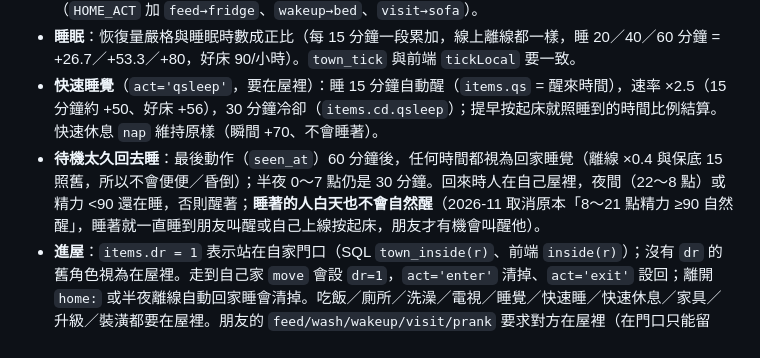
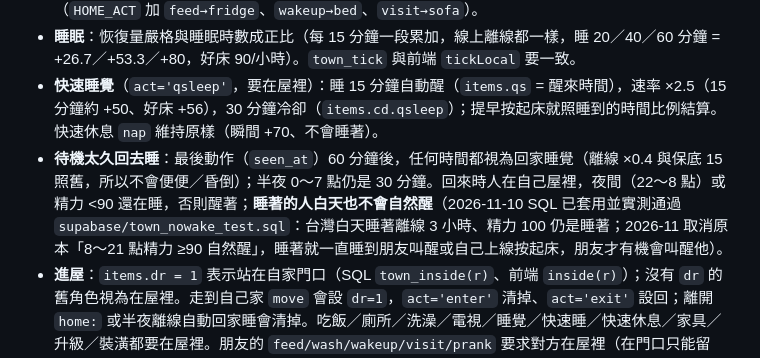
Before and after one commit to jackycheung0408/life-simulator, a Markdown page: CLAUDE.md, the part around the change. Rendered like a GitHub page.

Commit message:
CLAUDE.md：白天不自然醒 SQL 已套用並實測通過
Co-Authored-By: Claude Sonnet 5.5 <noreply@anthropic.com>

```diff
--- a/CLAUDE.md
+++ b/CLAUDE.md
@@ -297,7 +297,7 @@
 - **走進朋友家**（2026-11-09 SQL 已套用並實測通過：先 `supabase/town_visit.sql`、再整份 `town.sql`；門口煮飯／洗澡／叫醒／串門子被擋、惡作劇／丟雞蛋／留言可以、屋主在門口或關係 −30 進不去、進去後煮飯洗澡可以、走開或出門清掉 `fv`；實測 `supabase/town_visit_test.sql`，最後 rollback，結果在錯誤訊息 REPORT）：獨立 RPC `town_visit(rid,pin,op,target)`（op = enter／exit），資料 `items.fv` = 屋主 id，**只有「人在 home:屋主 且 fv = 屋主 id」才算在他家屋裡**（SQL `town_vin`、前端 `vin(r)`；缺值＝在門外，舊角色不受影響，和自己家的 `items.dr`、設施的 `items.fi` 互不相干）。進去要：站在他家門口、你沒睡、沒入獄、他在屋裡（`town_inside`）、好感 ≥ −20（太差不讓進）。`town.sql` 的移動、離線回家睡、入獄都會清掉 `fv`；`town_act` 的 `feed／wash／wakeup／visit` 要求 `fv` = 對方，**門口只能留言、放禮物、丟雞蛋、惡作劇、看室內**。前端：門口面板只有「進去」＋門口那幾顆，進去後才有煮飯、洗澡、叫醒、串門子、面對面互動與「出門」；面板下方的室內畫面（`roomOf` 的 `visit`、`inn`）**站門口只畫屋主，進去後才畫你**（`drawRoom` 的 `here` 加上 `vin` 的訪客），進屋的訪客不畫在地圖街上（`frame` 過濾）；朋友互動走到家具旁播動畫（`HOME_ACT` 加 `feed→fridge`、`wakeup→bed`、`visit→sofa`）。
 - **睡眠**：恢復量嚴格與睡眠時數成正比（每 15 分鐘一段累加，線上離線都一樣，睡 20／40／60 分鐘 = +26.7／+53.3／+80，好床 90/小時）。`town_tick` 與前端 `tickLocal` 要一致。
 - **快速睡覺**（`act='qsleep'`，要在屋裡）：睡 15 分鐘自動醒（`items.qs` = 醒來時間），速率 ×2.5（15 分鐘約 +50、好床 +56），30 分鐘冷卻（`items.cd.qsleep`）；提早按起床就照睡到的時間比例結算。快速休息 `nap` 維持原樣（瞬間 +70、不會睡著）。
-- **待機太久回去睡**：最後動作（`seen_at`）60 分鐘後，任何時間都視為回家睡覺（離線 ×0.4 與保底 15 照舊，所以不會便便／昏倒）；半夜 0～7 點仍是 30 分鐘。回來時人在自己屋裡，夜間（22～8 點）或精力 <90 還在睡，否則醒著；**睡著的人白天也不會自然醒**（2026-11 取消原本「8～21 點精力 ≥90 自然醒」，睡著就一直睡到朋友叫醒或自己上線按起床，朋友才有機會叫醒他）。
+- **待機太久回去睡**：最後動作（`seen_at`）60 分鐘後，任何時間都視為回家睡覺（離線 ×0.4 與保底 15 照舊，所以不會便便／昏倒）；半夜 0～7 點仍是 30 分鐘。回來時人在自己屋裡，夜間（22～8 點）或精力 <90 還在睡，否則醒著；**睡著的人白天也不會自然醒**（2026-11-10 SQL 已套用並實測通過 `supabase/town_nowake_test.sql`：台灣白天睡著離線 3 小時、精力 100 仍是睡著；2026-11 取消原本「8～21 點精力 ≥90 自然醒」，睡著就一直睡到朋友叫醒或自己上線按起床，朋友才有機會叫醒他）。
 - **進屋**：`items.dr = 1` 表示站在自家門口（SQL `town_inside(r)`、前端 `inside(r)`）；沒有 `dr` 的舊角色視為在屋裡。走到自己家 `move` 會設 `dr=1`，`act='enter'` 清掉、`act='exit'` 設回；離開 `home:` 或半夜離線自動回家睡會清掉。吃飯／廁所／洗澡／電視／睡覺／快速睡／快速休息／家具／升級／裝潢都要在屋裡。朋友的 `feed/wash/wakeup/visit/prank` 要求對方在屋裡（在門口只能留言、放禮物、丟雞蛋）。膀胱歸零：在屋裡才是「弄髒房間」，在門口算路上便便。地圖上在屋裡的人不畫、窗戶亮燈。
 - **路上壞事**（`town_tick`）：`place='street'`、醒著、上線中（距 `seen_at` <30 分鐘），每 15 分鐘約 20%（幸運兒 10%）：野狗（精力 −10）、鳥大便（清潔 −15）、大雨（清潔 −10、心情 −8）、小偷（現金 3～8%，上限 €500）、機車擦撞（鼻青臉腫 30 分鐘、心情 −10、精力 −5），寫 `luck` 動態。已有的「走到外面地點 12% 隨機事件」不變。面板在路上會提醒。
 
```
